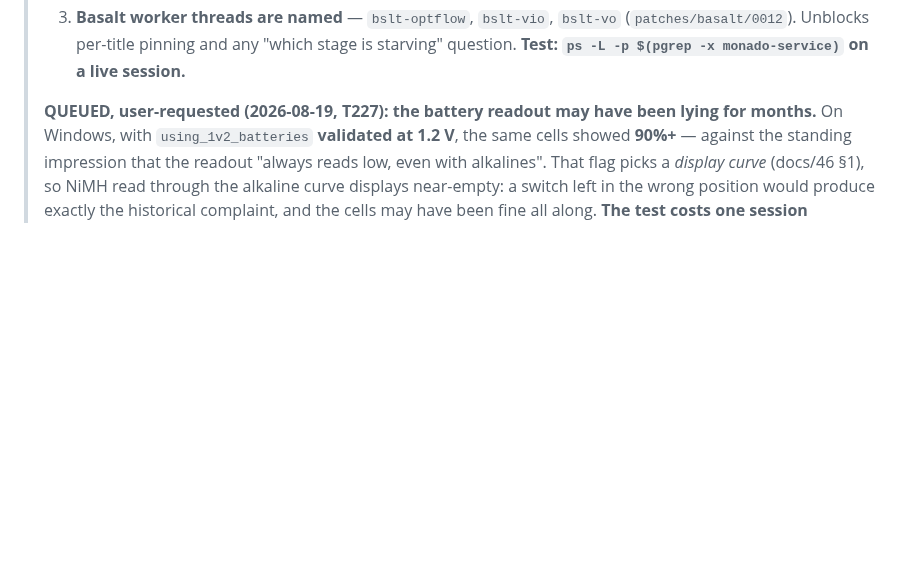
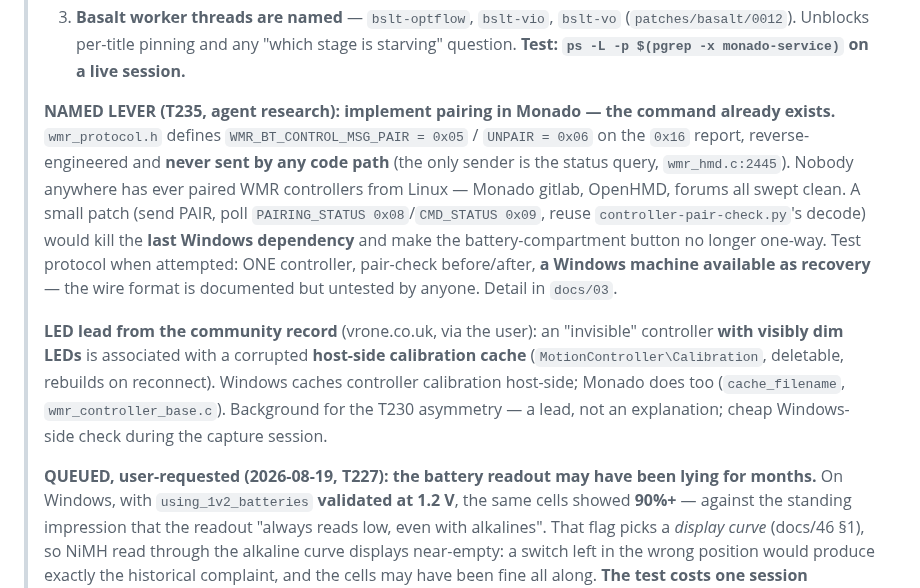
Before and after one commit to Wintch/reverb-g2, a Markdown page: NEXT-STEP.md, the part around the change. Rendered like a GitHub page; blank space fills up the shorter version.

Commit message:
Queue the Monado pairing patch as a named lever, plus the dim-LED cache lead
Co-Authored-By: Claude Fable 5 <noreply@anthropic.com>

```diff
--- a/NEXT-STEP.md
+++ b/NEXT-STEP.md
@@ -232,6 +232,24 @@
 > 3. **Basalt worker threads are named** — `bslt-optflow`, `bslt-vio`, `bslt-vo`
 >    (`patches/basalt/0012`). Unblocks per-title pinning and any "which stage is starving"
 >    question. **Test: `ps -L -p $(pgrep -x monado-service)` on a live session.**
+>
+> **NAMED LEVER (T235, agent research): implement pairing in Monado — the command already
+> exists.** `wmr_protocol.h` defines `WMR_BT_CONTROL_MSG_PAIR = 0x05` / `UNPAIR = 0x06` on the
+> `0x16` report, reverse-engineered and **never sent by any code path** (the only sender is the
+> status query, `wmr_hmd.c:2445`). Nobody anywhere has ever paired WMR controllers from Linux —
+> Monado gitlab, OpenHMD, forums all swept clean. A small patch (send PAIR, poll
+> `PAIRING_STATUS 0x08`/`CMD_STATUS 0x09`, reuse `controller-pair-check.py`'s decode) would kill
+> the **last Windows dependency** and make the battery-compartment button no longer one-way.
+> Test protocol when attempted: ONE controller, pair-check before/after, **a Windows machine
+> available as recovery** — the wire format is documented but untested by anyone. Detail in
+> `docs/03`.
+>
+> **LED lead from the community record** (vrone.co.uk, via the user): an "invisible" controller
+> **with visibly dim LEDs** is associated with a corrupted **host-side calibration cache**
+> (`MotionController\Calibration`, deletable, rebuilds on reconnect). Windows caches controller
+> calibration host-side; Monado does too (`cache_filename`, `wmr_controller_base.c`). Background
+> for the T230 asymmetry — a lead, not an explanation; cheap Windows-side check during the
+> capture session.
 >
 > **QUEUED, user-requested (2026-08-19, T227): the battery readout may have been lying for
 > months.** On Windows, with `using_1v2_batteries` **validated at 1.2 V**, the same cells showed
```
